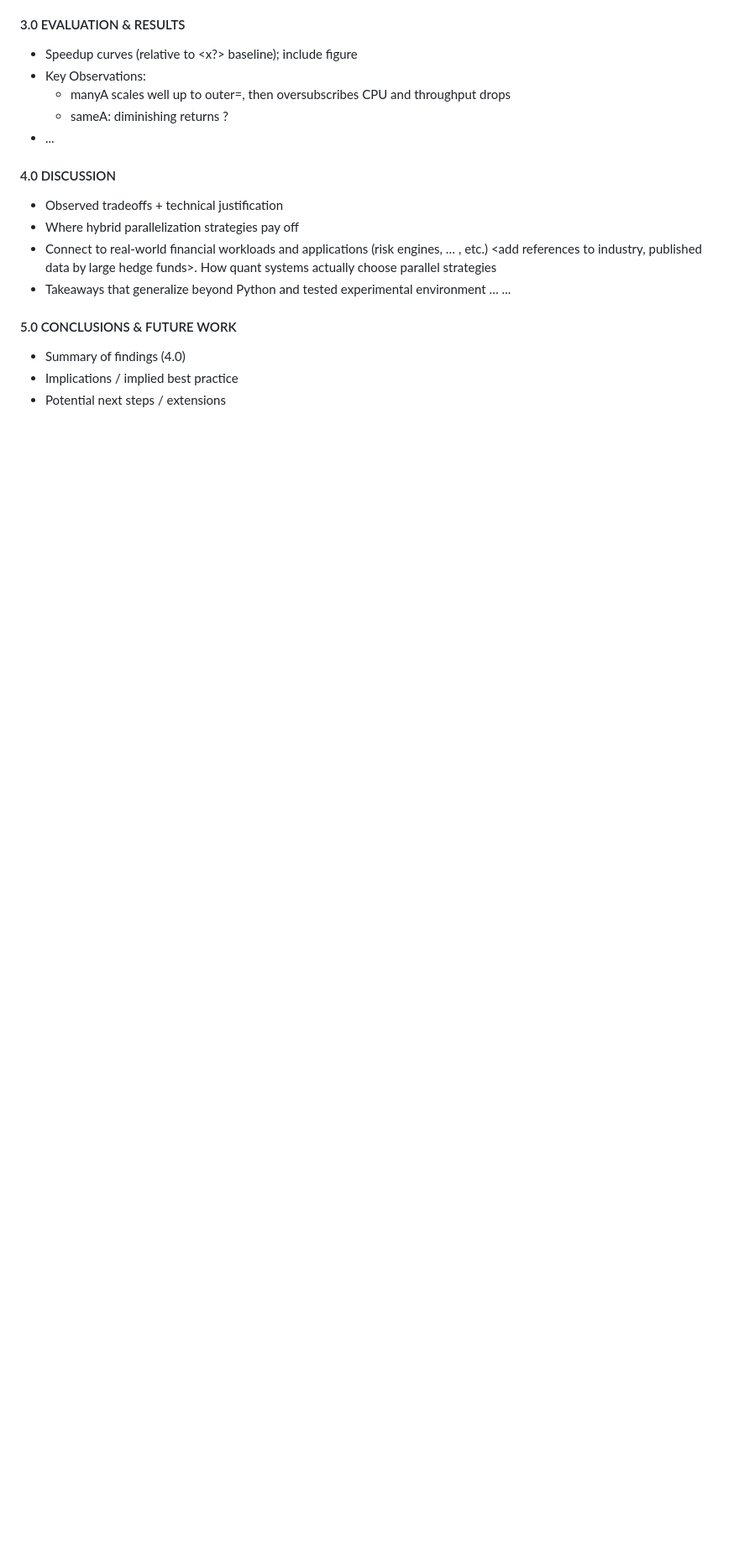
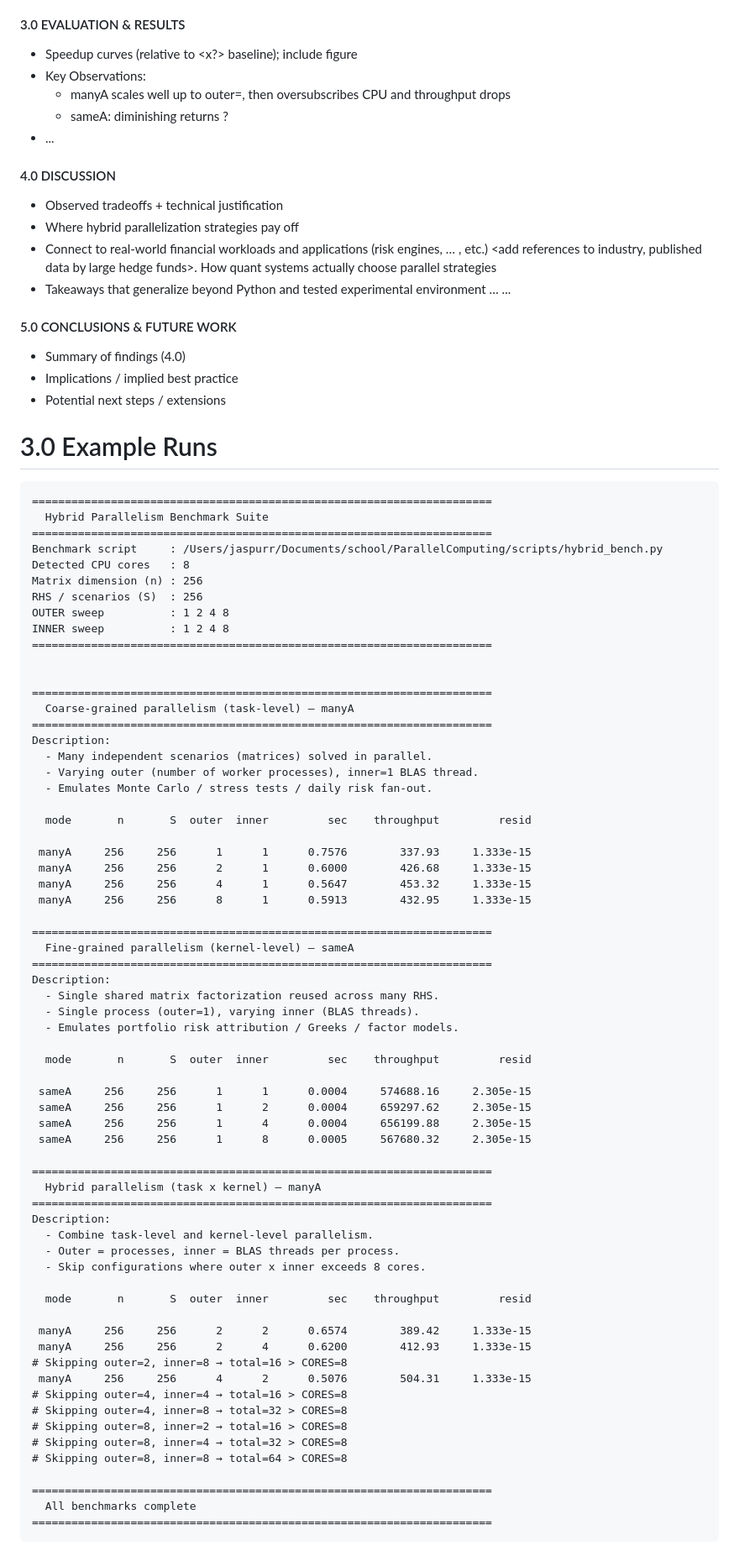
Before and after one commit to magescher/ParallelComputing, a Markdown page: docs/mat-ops.md, the part around the change. Shown at 84% size. Rendered like a GitHub page; blank space fills up the shorter version.

Commit message:
add best output results on machine 1

````diff
--- a/docs/mat-ops.md
+++ b/docs/mat-ops.md
@@ -102,3 +102,72 @@ This paper explores hybrid forms of parallelism in quantitative-finance systems
 - Summary of findings (4.0)
 - Implications / implied best practice
 - Potential next steps / extensions
+
+# 3.0 Example Runs
+```
+======================================================================
+  Hybrid Parallelism Benchmark Suite
+======================================================================
+Benchmark script     : /Users/jaspurr/Documents/school/ParallelComputing/scripts/hybrid_bench.py
+Detected CPU cores   : 8
+Matrix dimension (n) : 256
+RHS / scenarios (S)  : 256
+OUTER sweep          : 1 2 4 8
+INNER sweep          : 1 2 4 8
+======================================================================
+
+
+======================================================================
+  Coarse-grained parallelism (task-level) — manyA
+======================================================================
+Description:
+  - Many independent scenarios (matrices) solved in parallel.
+  - Varying outer (number of worker processes), inner=1 BLAS thread.
+  - Emulates Monte Carlo / stress tests / daily risk fan-out.
+
+  mode       n       S  outer  inner         sec    throughput         resid
+
+ manyA     256     256      1      1      0.7576        337.93     1.333e-15
+ manyA     256     256      2      1      0.6000        426.68     1.333e-15
+ manyA     256     256      4      1      0.5647        453.32     1.333e-15
+ manyA     256     256      8      1      0.5913        432.95     1.333e-15
+
+======================================================================
+  Fine-grained parallelism (kernel-level) — sameA
+======================================================================
+Description:
+  - Single shared matrix factorization reused across many RHS.
+  - Single process (outer=1), varying inner (BLAS threads).
+  - Emulates portfolio risk attribution / Greeks / factor models.
+
+  mode       n       S  outer  inner         sec    throughput         resid
+
+ sameA     256     256      1      1      0.0004     574688.16     2.305e-15
+ sameA     256     256      1      2      0.0004     659297.62     2.305e-15
+ sameA     256     256      1      4      0.0004     656199.88     2.305e-15
+ sameA     256     256      1      8      0.0005     567680.32     2.305e-15
+
+======================================================================
+  Hybrid parallelism (task x kernel) — manyA
+======================================================================
+Description:
+  - Combine task-level and kernel-level parallelism.
+  - Outer = processes, inner = BLAS threads per process.
+  - Skip configurations where outer x inner exceeds 8 cores.
+
+  mode       n       S  outer  inner         sec    throughput         resid
+
+ manyA     256     256      2      2      0.6574        389.42     1.333e-15
+ manyA     256     256      2      4      0.6200        412.93     1.333e-15
+# Skipping outer=2, inner=8 → total=16 > CORES=8
+ manyA     256     256      4      2      0.5076        504.31     1.333e-15
+# Skipping outer=4, inner=4 → total=16 > CORES=8
+# Skipping outer=4, inner=8 → total=32 > CORES=8
+# Skipping outer=8, inner=2 → total=16 > CORES=8
+# Skipping outer=8, inner=4 → total=32 > CORES=8
+# Skipping outer=8, inner=8 → total=64 > CORES=8
+
+======================================================================
+  All benchmarks complete
+======================================================================
+```
````
